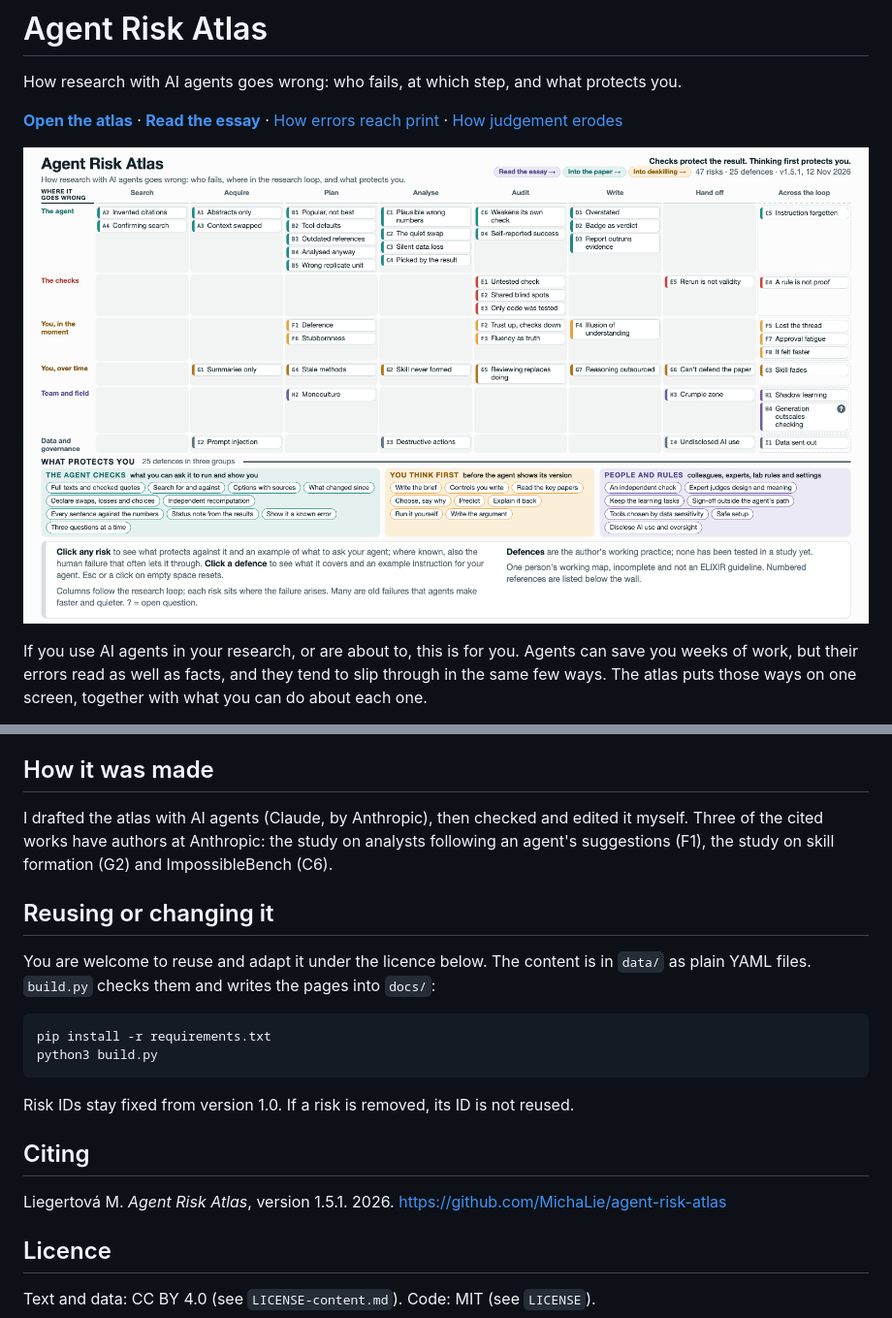
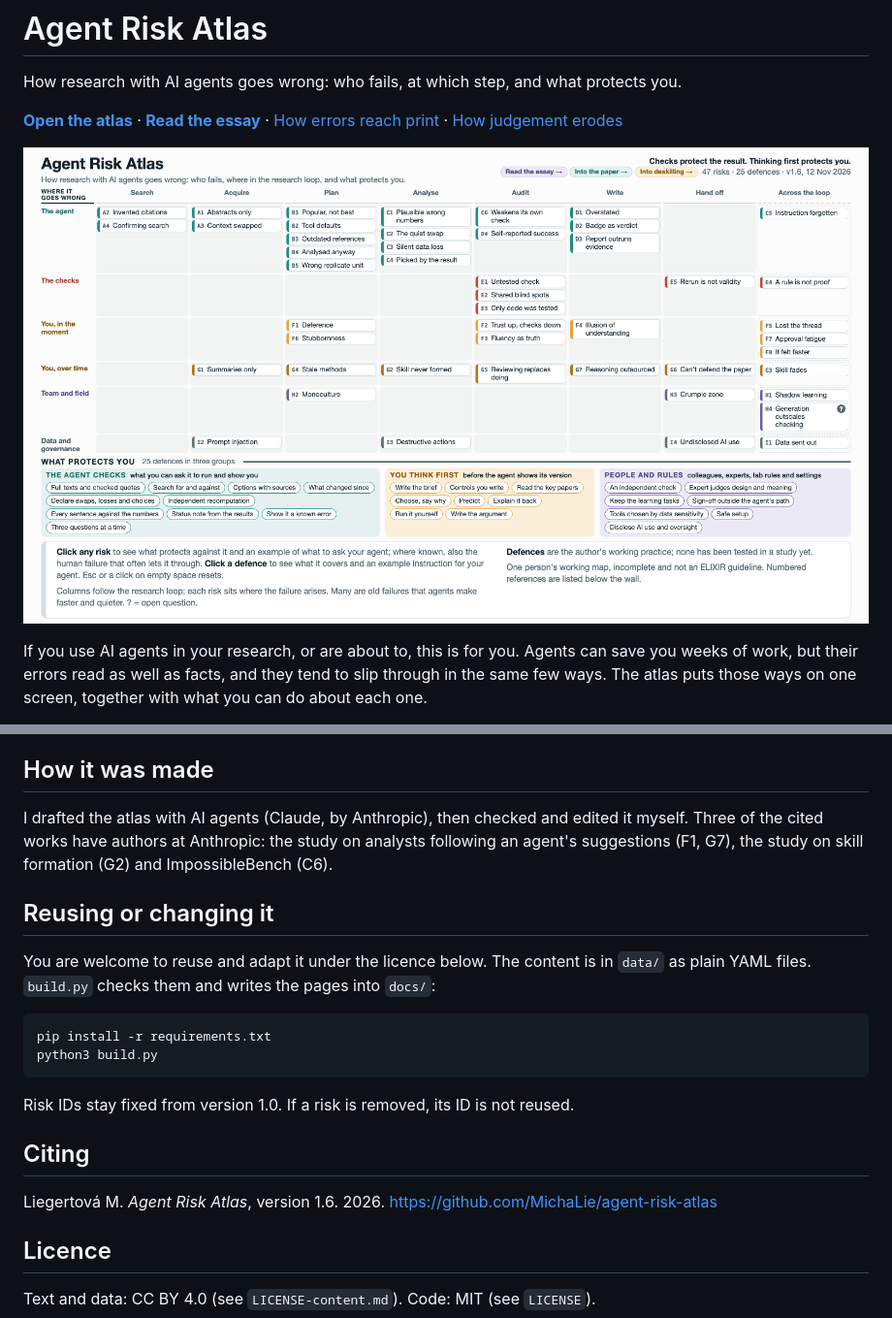
Before and after one commit to MichaLie/agent-risk-atlas, a Markdown page: README.md, 2 parts joined by grey strips. Shown at 97% size. GitHub-like rendering; pictures changed too: docs/preview.png.

```diff
--- a/README.md
+++ b/README.md
@@ -42,7 +42,7 @@ Please tell me. [Open an issue](https://github.com/MichaLie/agent-risk-atlas/iss
 
 ## How it was made
 
-I drafted the atlas with AI agents (Claude, by Anthropic), then checked and edited it myself. Three of the cited works have authors at Anthropic: the study on analysts following an agent's suggestions (F1), the study on skill formation (G2) and ImpossibleBench (C6).
+I drafted the atlas with AI agents (Claude, by Anthropic), then checked and edited it myself. Three of the cited works have authors at Anthropic: the study on analysts following an agent's suggestions (F1, G7), the study on skill formation (G2) and ImpossibleBench (C6).
 
 ## Reusing or changing it
 
@@ -57,7 +57,7 @@ Risk IDs stay fixed from version 1.0. If a risk is removed, its ID is not reused
 
 ## Citing
 
-Liegertová M. *Agent Risk Atlas*, version 1.5.1. 2026. https://github.com/MichaLie/agent-risk-atlas
+Liegertová M. *Agent Risk Atlas*, version 1.6. 2026. https://github.com/MichaLie/agent-risk-atlas
 
 ## Licence
 
```
Also changed, not shown: 9 other files.
